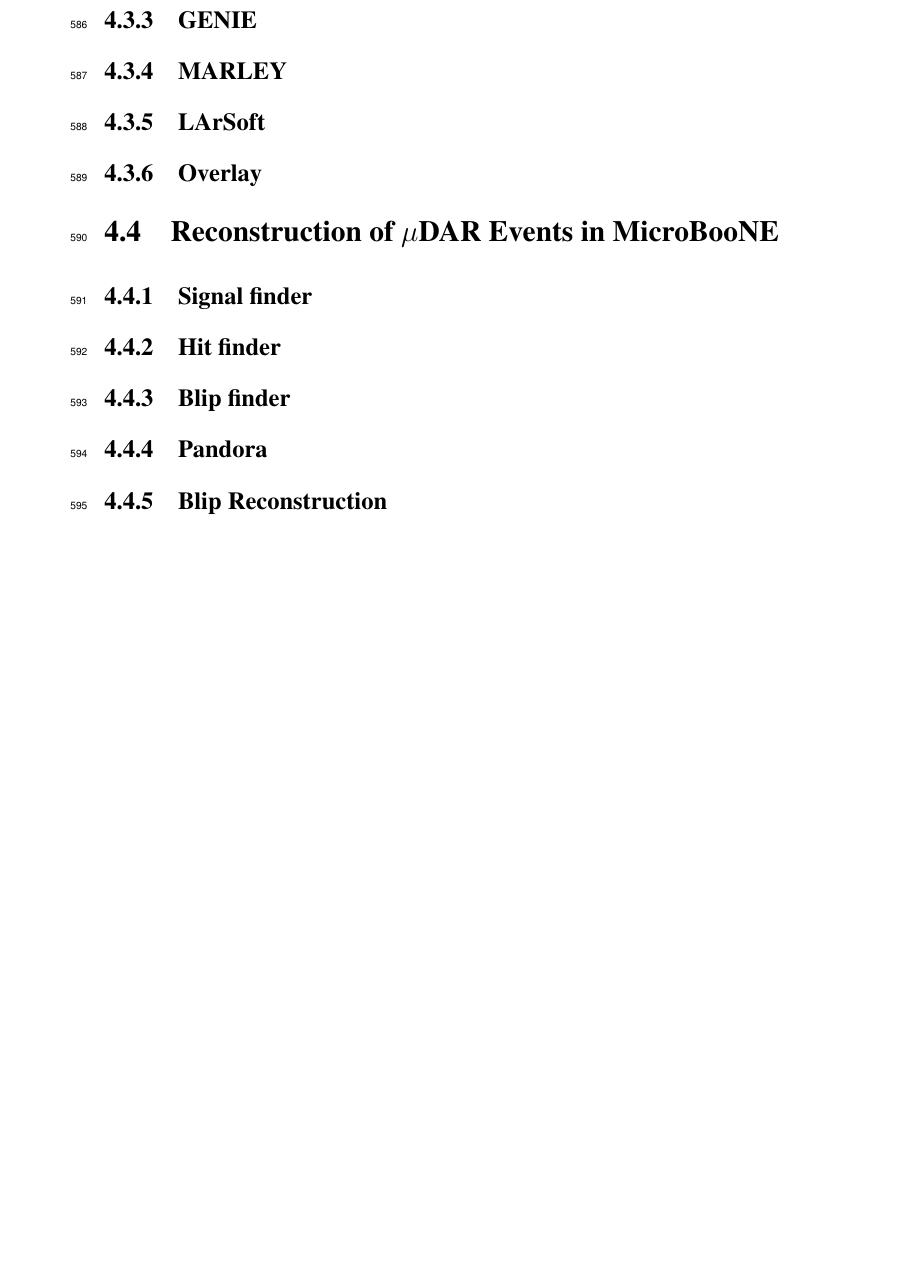
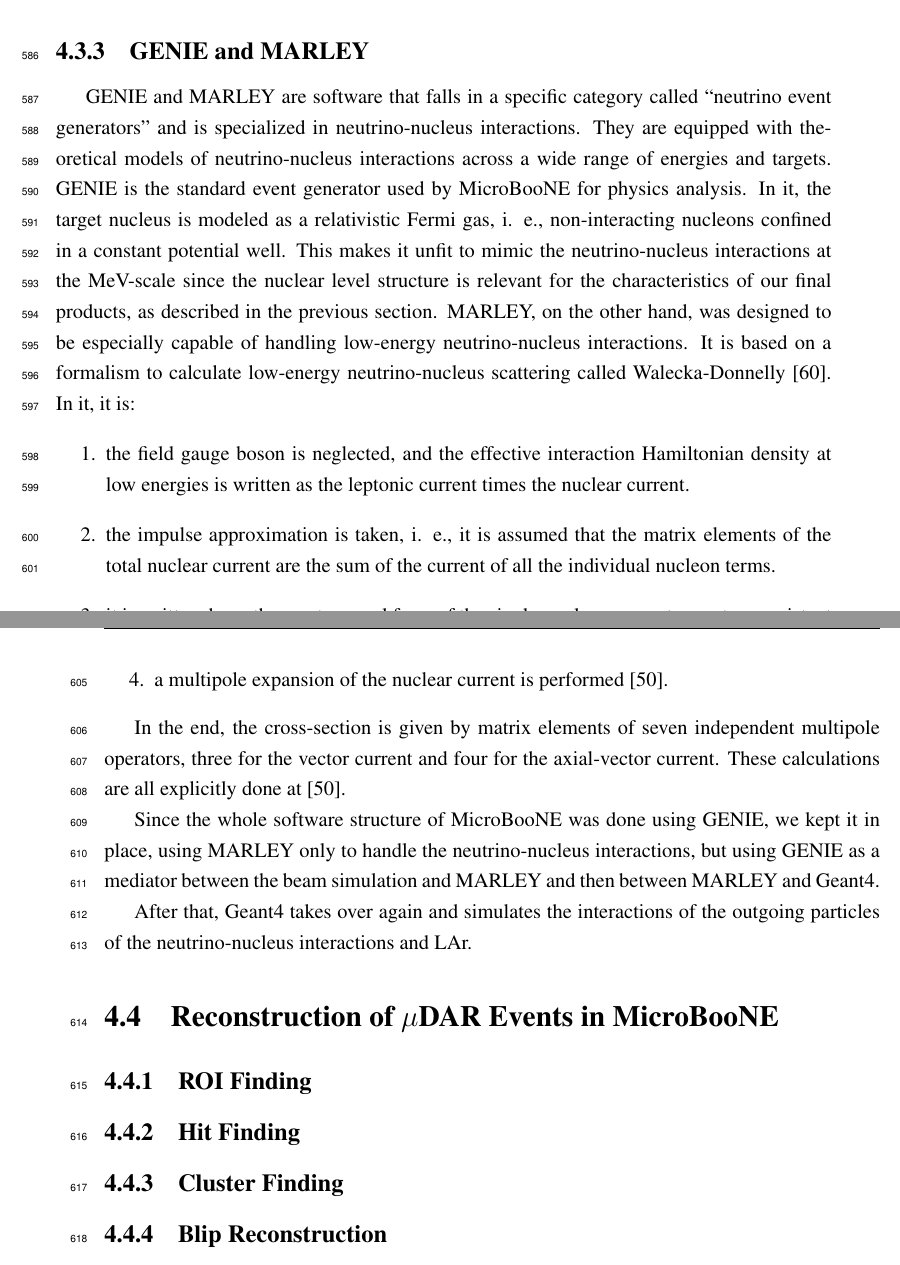
Before and after one commit to ohanabene/phd_thesis, a LaTeX thesis (main.tex, which reads Chapters/4.tex): part of page 48 of 60 before the commit and two parts of pages 47 and 48 of 60 after it, the two joined at a grey line, cut at the place of the change, the shorter picture padded with empty space. Compiled offline with pdfLaTeX.

Commit message:
Ch4 done(?)

```diff
--- a/Chapters/4.tex
+++ b/Chapters/4.tex
@@ -147,25 +147,29 @@
 The NuMI beam simulation also uses the Package to Predict the FluX (PPFX) to constrain the hadron production modeling and also propagate uncertainties through the beamline simulation \cite{ppfx}. Detailed description on the full NuMI beamline flux simulation can be found at \cite{krish}.
 
-\subsection{GENIE}
+\subsection{GENIE and MARLEY}
+GENIE and MARLEY are software that falls in a specific category called ``neutrino event generators” and is specialized in neutrino-nucleus interactions. They are equipped with theoretical models of neutrino-nucleus interactions across a wide range of energies and targets.
+GENIE is the standard event generator used by MicroBooNE for physics analysis. In it, the target nucleus is modeled as a relativistic Fermi gas, i. e., non-interacting nucleons confined in a constant potential well. This makes it unfit to mimic the neutrino-nucleus interactions at the MeV-scale since the nuclear level structure is relevant for the characteristics of our final products, as described in the previous section.
+MARLEY, on the other hand, was designed to be especially capable of handling low-energy neutrino-nucleus interactions. It is based on a formalism to calculate low-energy neutrino-nucleus scattering called Walecka-Donnelly \cite{Walecka-Donnelly}. In it, it is:
+\begin{enumerate}
+ \item the field gauge boson is neglected, and the effective interaction Hamiltonian density at low energies is written as the leptonic current times the nuclear current.
+ \item the impulse approximation is taken, i. e., it is assumed that the matrix elements of the total nuclear current are the sum of the current of all the individual nucleon terms.
+ \item it is written down the most general form of the single-nucleon current operator consistent with symmetry constraints. An approximation to a given order (usually up to the first) is taken.
+ \item a multipole expansion of the nuclear current is performed \cite{Gardiner_thesis}.
+\end{enumerate}
 
-\subsection{MARLEY}
+In the end, the cross-section is given by matrix elements of seven independent multipole operators, three for the vector current and four for the axial-vector current. These calculations are all explicitly done at \cite{Gardiner_thesis}.
 
-\subsection{LArSoft}
+Since the whole software structure of MicroBooNE was done using GENIE, we kept it in place, using MARLEY only to handle the neutrino-nucleus interactions, but using GENIE as a mediator between the beam simulation and MARLEY and then between MARLEY and Geant4.
 
-\subsection{Overlay}
-
-
+After that, Geant4 takes over again and simulates the interactions of the outgoing particles of the neutrino-nucleus interactions and LAr.
 
 \section{Reconstruction of $\mu$DAR Events in MicroBooNE}
-
-\subsection{Signal finder}
-\subsection{Hit finder}
-\subsection{Blip finder}
+\subsection{ROI Finding}
+\subsection{Hit Finding}
+\subsection{Cluster Finding}
+\subsection{Blip Reconstruction}
+\subsubsection{$\mu$DAR events Truth versus Reco Comparitions}
 \subsection{Pandora}
-\subsection{Blip Reconstruction}
-
-
-\subsection{$\mu$DAR events Truth versus Reco Comparitions}
 
 \section{Data Analysis}
 \subsection{Cosmic-rays Background Assessment}
```
Also changed, not shown: References/R4.tex (+2 -0 lines), Chapters/4.tex (6 more changed lines).
